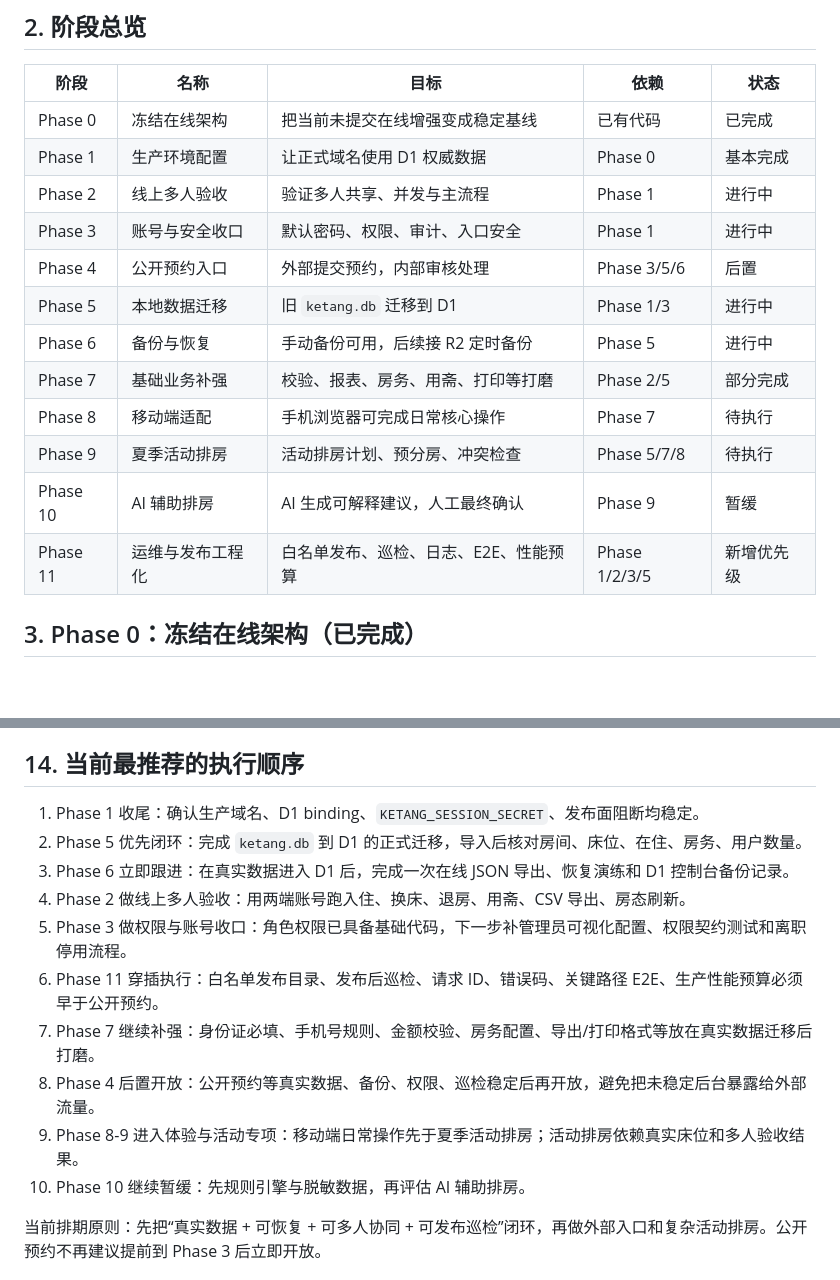
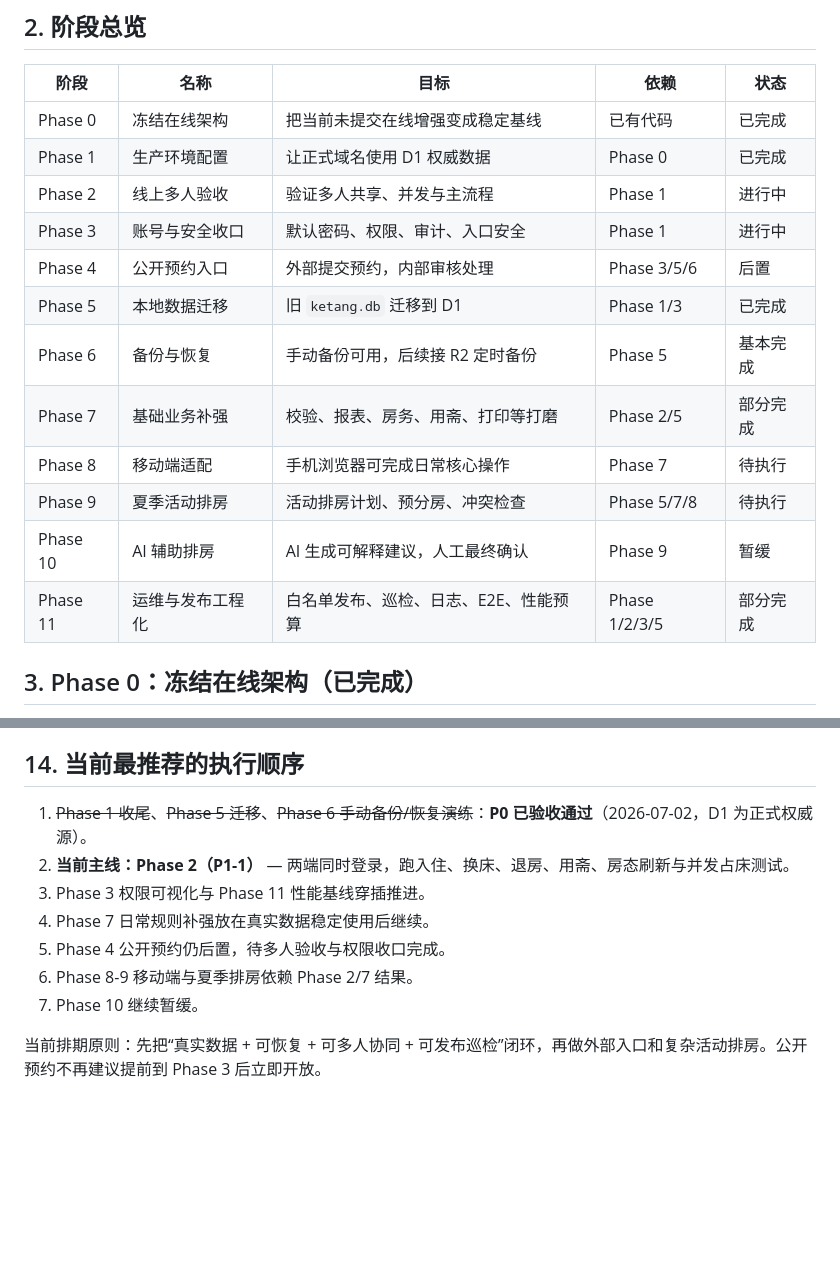
Before and after one commit to Abe-Junwei/Ketang, a Markdown page: docs/roadmap.md, 2 parts joined by grey strips. Rendered like a GitHub page; blank space fills up the shorter version.

```diff
--- a/docs/roadmap.md
+++ b/docs/roadmap.md
@@ -16,17 +16,17 @@
 | 阶段     | 名称             | 目标                                  | 依赖          | 状态       |
 | -------- | ---------------- | ------------------------------------- | ------------- | ---------- |
 | Phase 0  | 冻结在线架构     | 把当前未提交在线增强变成稳定基线      | 已有代码      | 已完成     |
-| Phase 1  | 生产环境配置     | 让正式域名使用 D1 权威数据            | Phase 0       | 基本完成   |
+| Phase 1  | 生产环境配置     | 让正式域名使用 D1 权威数据            | Phase 0       | 已完成     |
 | Phase 2  | 线上多人验收     | 验证多人共享、并发与主流程            | Phase 1       | 进行中     |
 | Phase 3  | 账号与安全收口   | 默认密码、权限、审计、入口安全        | Phase 1       | 进行中     |
 | Phase 4  | 公开预约入口     | 外部提交预约，内部审核处理            | Phase 3/5/6   | 后置       |
-| Phase 5  | 本地数据迁移     | 旧 `ketang.db` 迁移到 D1              | Phase 1/3     | 进行中     |
-| Phase 6  | 备份与恢复       | 手动备份可用，后续接 R2 定时备份      | Phase 5       | 进行中     |
+| Phase 5  | 本地数据迁移     | 旧 `ketang.db` 迁移到 D1              | Phase 1/3     | 已完成     |
+| Phase 6  | 备份与恢复       | 手动备份可用，后续接 R2 定时备份      | Phase 5       | 基本完成   |
 | Phase 7  | 基础业务补强     | 校验、报表、房务、用斋、打印等打磨    | Phase 2/5     | 部分完成   |
 | Phase 8  | 移动端适配       | 手机浏览器可完成日常核心操作          | Phase 7       | 待执行     |
 | Phase 9  | 夏季活动排房     | 活动排房计划、预分房、冲突检查        | Phase 5/7/8   | 待执行     |
 | Phase 10 | AI 辅助排房      | AI 生成可解释建议，人工最终确认       | Phase 9       | 暂缓       |
-| Phase 11 | 运维与发布工程化 | 白名单发布、巡检、日志、E2E、性能预算 | Phase 1/2/3/5 | 新增优先级 |
+| Phase 11 | 运维与发布工程化 | 白名单发布、巡检、日志、E2E、性能预算 | Phase 1/2/3/5 | 部分完成   |
 
 ## 3. Phase 0：冻结在线架构（已完成）
 
@@ -477,16 +477,13 @@ Phase 3C（管理员可视化分配）：
 
 ## 14. 当前最推荐的执行顺序
 
-1. Phase 1 收尾：确认生产域名、D1 binding、`KETANG_SESSION_SECRET`、发布面阻断均稳定。
-2. Phase 5 优先闭环：完成 `ketang.db` 到 D1 的正式迁移，导入后核对房间、床位、在住、房务、用户数量。
-3. Phase 6 立即跟进：在真实数据进入 D1 后，完成一次在线 JSON 导出、恢复演练和 D1 控制台备份记录。
-4. Phase 2 做线上多人验收：用两端账号跑入住、换床、退房、用斋、CSV 导出、房态刷新。
-5. Phase 3 做权限与账号收口：角色权限已具备基础代码，下一步补管理员可视化配置、权限契约测试和离职停用流程。
-6. Phase 11 穿插执行：白名单发布目录、发布后巡检、请求 ID、错误码、关键路径 E2E、生产性能预算必须早于公开预约。
-7. Phase 7 继续补强：身份证必填、手机号规则、金额校验、房务配置、导出/打印格式等放在真实数据迁移后打磨。
-8. Phase 4 后置开放：公开预约等真实数据、备份、权限、巡检稳定后再开放，避免把未稳定后台暴露给外部流量。
-9. Phase 8-9 进入体验与活动专项：移动端日常操作先于夏季活动排房；活动排房依赖真实床位和多人验收结果。
-10. Phase 10 继续暂缓：先规则引擎与脱敏数据，再评估 AI 辅助排房。
+1. ~~Phase 1 收尾~~、~~Phase 5 迁移~~、~~Phase 6 手动备份/恢复演练~~：**P0 已验收通过**（2026-07-02，D1 为正式权威源）。
+2. **当前主线：Phase 2（P1-1）** — 两端同时登录，跑入住、换床、退房、用斋、房态刷新与并发占床测试。
+3. Phase 3 权限可视化与 Phase 11 性能基线穿插推进。
+4. Phase 7 日常规则补强放在真实数据稳定使用后继续。
+5. Phase 4 公开预约仍后置，待多人验收与权限收口完成。
+6. Phase 8-9 移动端与夏季排房依赖 Phase 2/7 结果。
+7. Phase 10 继续暂缓。
 
 当前排期原则：先把“真实数据 + 可恢复 + 可多人协同 + 可发布巡检”闭环，再做外部入口和复杂活动排房。公开预约不再建议提前到 Phase 3 后立即开放。
 
```
Also changed, not shown: other parts of docs/roadmap.md (+14 -47 lines).
